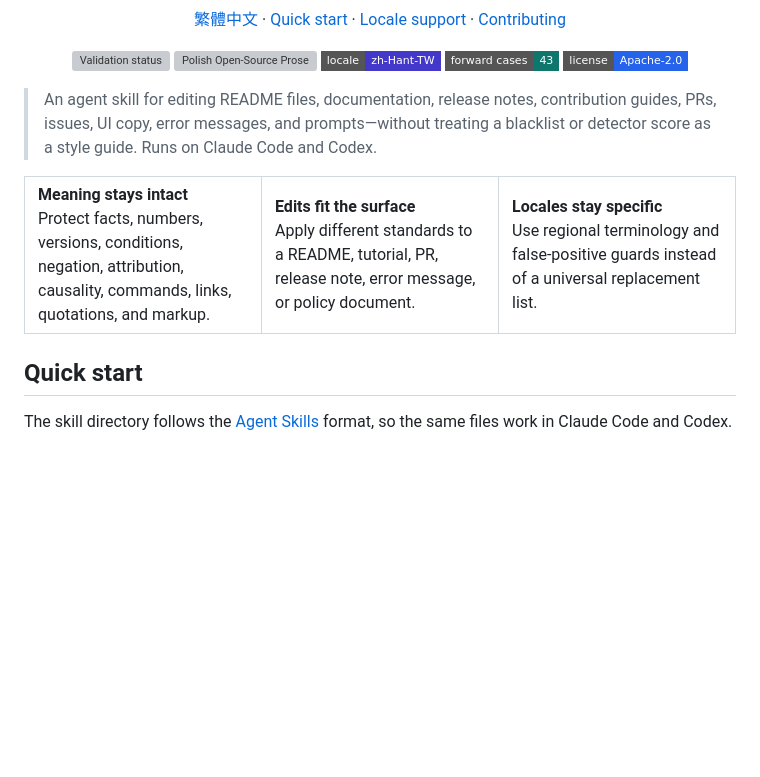
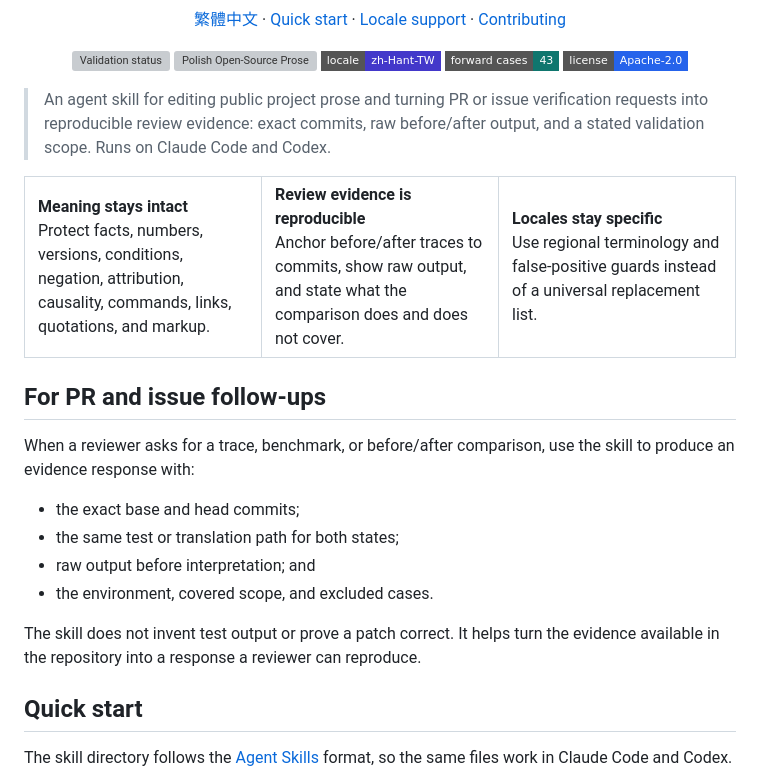
Before and after one commit to ting-hong-shieh/polish-open-source-prose, a Markdown page: README.md, the part around the change. GitHub-like rendering; badges without logos; blank space fills up the shorter version; grey boxes are pictures that could not be loaded.

Commit message:
docs: foreground reproducible review evidence

```diff
--- a/README.md
+++ b/README.md
@@ -20,9 +20,9 @@
   <img src="https://img.shields.io/badge/license-Apache--2.0-2563eb?style=flat-square" alt="Apache-2.0 license">
 </p>
 
-> An agent skill for editing README files, documentation, release notes, contribution
-> guides, PRs, issues, UI copy, error messages, and prompts—without treating a
-> blacklist or detector score as a style guide. Runs on Claude Code and Codex.
+> An agent skill for editing public project prose and turning PR or issue verification
+> requests into reproducible review evidence: exact commits, raw before/after output,
+> and a stated validation scope. Runs on Claude Code and Codex.
 
 <table>
   <tr>
@@ -32,9 +32,9 @@
       commands, links, quotations, and markup.
     </td>
     <td width="33%">
-      <strong>Edits fit the surface</strong><br>
-      Apply different standards to a README, tutorial, PR, release note, error message,
-      or policy document.
+      <strong>Review evidence is reproducible</strong><br>
+      Anchor before/after traces to commits, show raw output, and state what the
+      comparison does and does not cover.
     </td>
     <td width="33%">
       <strong>Locales stay specific</strong><br>
@@ -43,6 +43,19 @@
     </td>
   </tr>
 </table>
+
+## For PR and issue follow-ups
+
+When a reviewer asks for a trace, benchmark, or before/after comparison, use the skill
+to produce an evidence response with:
+
+- the exact base and head commits;
+- the same test or translation path for both states;
+- raw output before interpretation; and
+- the environment, covered scope, and excluded cases.
+
+The skill does not invent test output or prove a patch correct. It helps turn the
+evidence available in the repository into a response a reviewer can reproduce.
 
 ## Quick start
 
```
